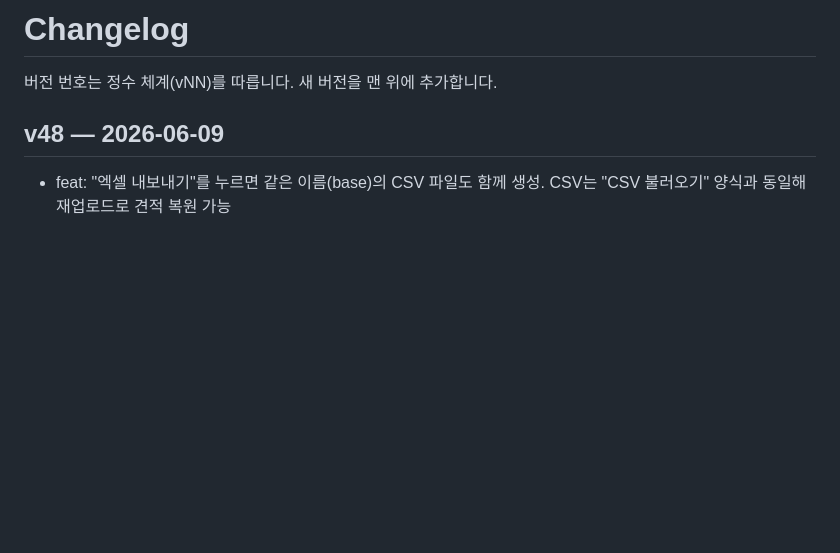
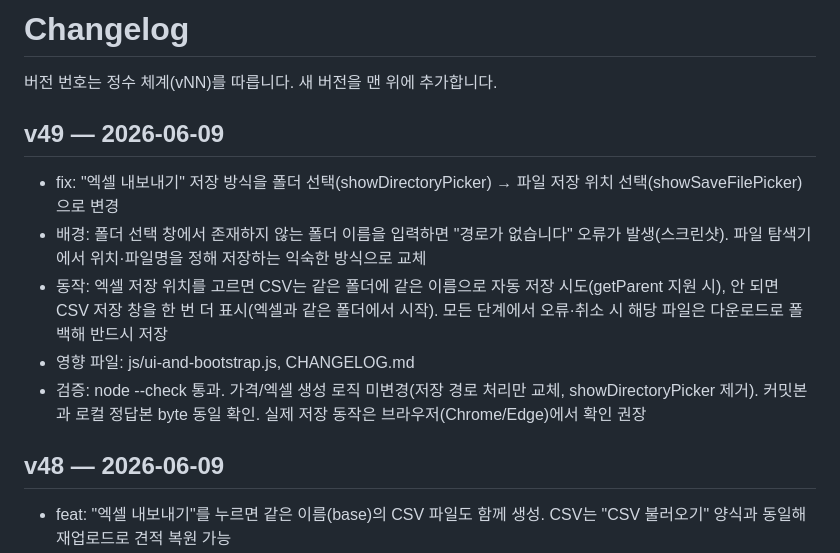
Before and after one commit to WWhaleFe/azure-cost-estimator, a Markdown page: CHANGELOG.md, the part around the change. Rendered like a GitHub page; blank space fills up the shorter version.

Commit message:
v49 docs: CHANGELOG에 v49 추가 (내보내기 저장 방식을 파일 저장 위치 선택으로 변경)
- v49 항목 기록(showDirectoryPicker → showSaveFilePicker, 다운로드 폴백)

```diff
--- a/CHANGELOG.md
+++ b/CHANGELOG.md
@@ -1,6 +1,13 @@
 # Changelog
 
 버전 번호는 정수 체계(vNN)를 따릅니다. 새 버전을 맨 위에 추가합니다.
+
+## v49 — 2026-06-09
+- fix: "엑셀 내보내기" 저장 방식을 폴더 선택(showDirectoryPicker) → 파일 저장 위치 선택(showSaveFilePicker)으로 변경
+- 배경: 폴더 선택 창에서 존재하지 않는 폴더 이름을 입력하면 "경로가 없습니다" 오류가 발생(스크린샷). 파일 탐색기에서 위치·파일명을 정해 저장하는 익숙한 방식으로 교체
+- 동작: 엑셀 저장 위치를 고르면 CSV는 같은 폴더에 같은 이름으로 자동 저장 시도(getParent 지원 시), 안 되면 CSV 저장 창을 한 번 더 표시(엑셀과 같은 폴더에서 시작). 모든 단계에서 오류·취소 시 해당 파일은 다운로드로 폴백해 반드시 저장
+- 영향 파일: js/ui-and-bootstrap.js, CHANGELOG.md
+- 검증: node --check 통과. 가격/엑셀 생성 로직 미변경(저장 경로 처리만 교체, showDirectoryPicker 제거). 커밋본과 로컬 정답본 byte 동일 확인. 실제 저장 동작은 브라우저(Chrome/Edge)에서 확인 권장
 
 ## v48 — 2026-06-09
 - feat: "엑셀 내보내기"를 누르면 같은 이름(base)의 CSV 파일도 함께 생성. CSV는 "CSV 불러오기" 양식과 동일해 재업로드로 견적 복원 가능
```
